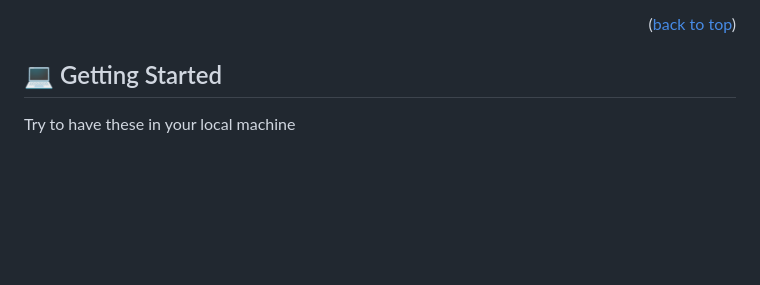
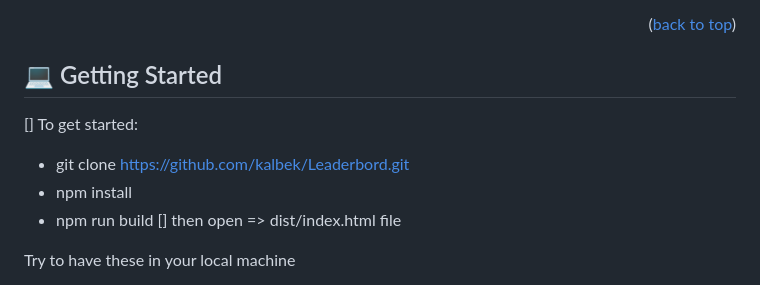
Before and after one commit to kalbek/Leaderboard, a Markdown page: README.md, the part around the change. Drawn GitHub-style; blank space fills up the shorter version.

Commit message:
modify readme for getting started

```diff
--- a/README.md
+++ b/README.md
@@ -52,6 +52,12 @@
 <p align="right">(<a href="#readme-top">back to top</a>)</p>
 
 ## 💻 Getting Started <a name="getting-started"></a>
+
+[] To get started:
+- git clone https://github.com/kalbek/Leaderbord.git
+- npm install
+- npm run build
+[] then open => dist/index.html file
 
 Try to have these in your local machine
 
```
